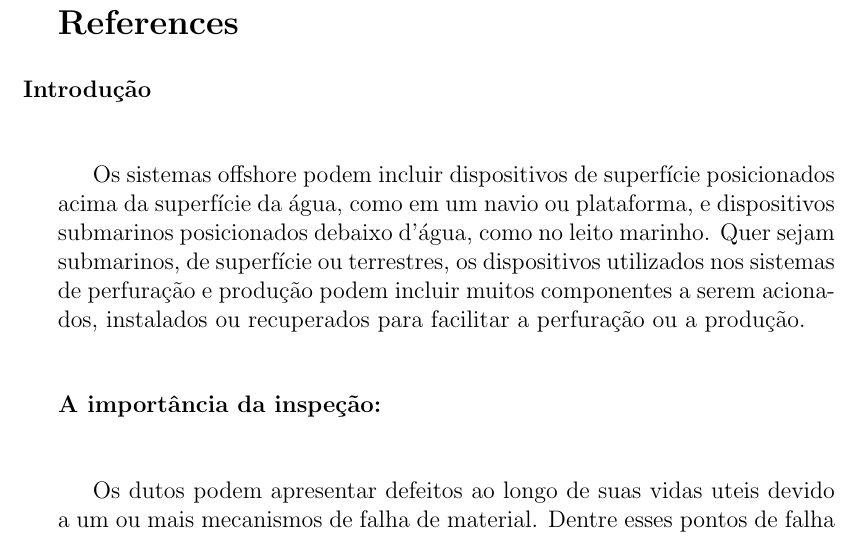
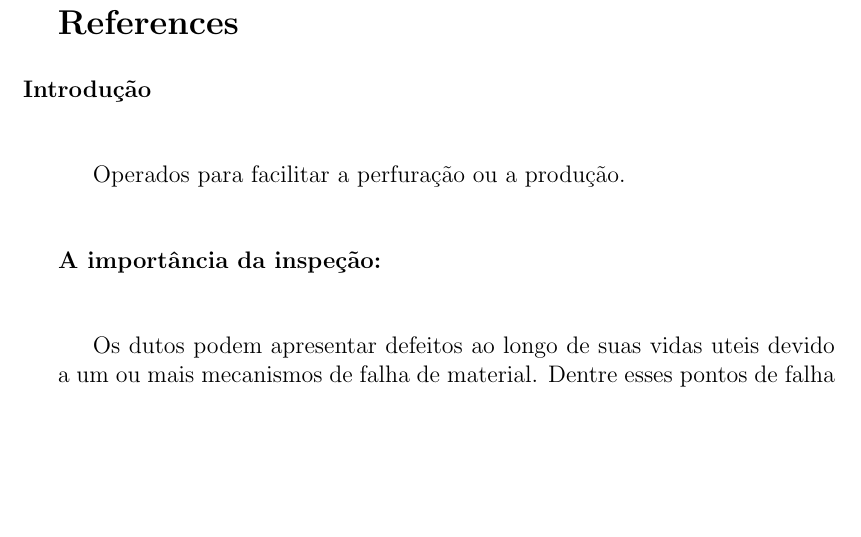
Before and after one commit to daviccoliveira/teste_tutorial, a LaTeX document (Documento Patentes.tex): part of page 1 of 10, cut so that both start at the same text, the shorter picture padded with empty space. Compiled offline with pdfLaTeX.

Commit message:
edit introdução

```diff
--- a/Documento Patentes.tex
+++ b/Documento Patentes.tex
@@ -11,11 +11,7 @@
 \vspace{1,0cm}
 
 
-Os sistemas offshore podem incluir dispositivos de superfície
-posicionados acima da superfície da água, como em um navio ou plataforma, e
-dispositivos submarinos posicionados debaixo d'água, como no leito marinho. Quer sejam submarinos, de superfície ou terrestres, os dispositivos utilizados nos
-sistemas de perfuração e produção podem incluir muitos componentes a serem
-acionados, instalados ou recuperados para facilitar a perfuração ou a produção.
+Operados para facilitar a perfuração ou a produção.
 
 \vspace{1,0cm}
 \hspace{-0,75cm}
```
